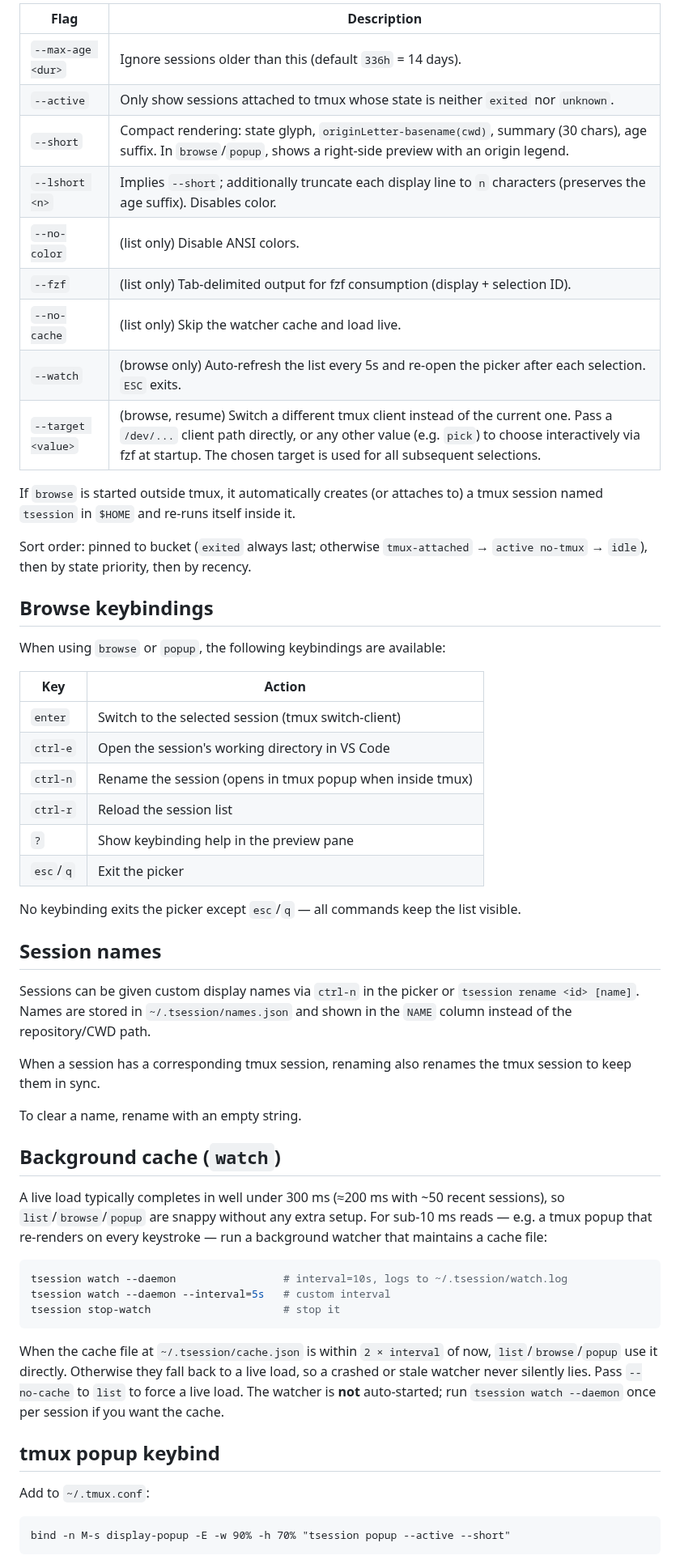
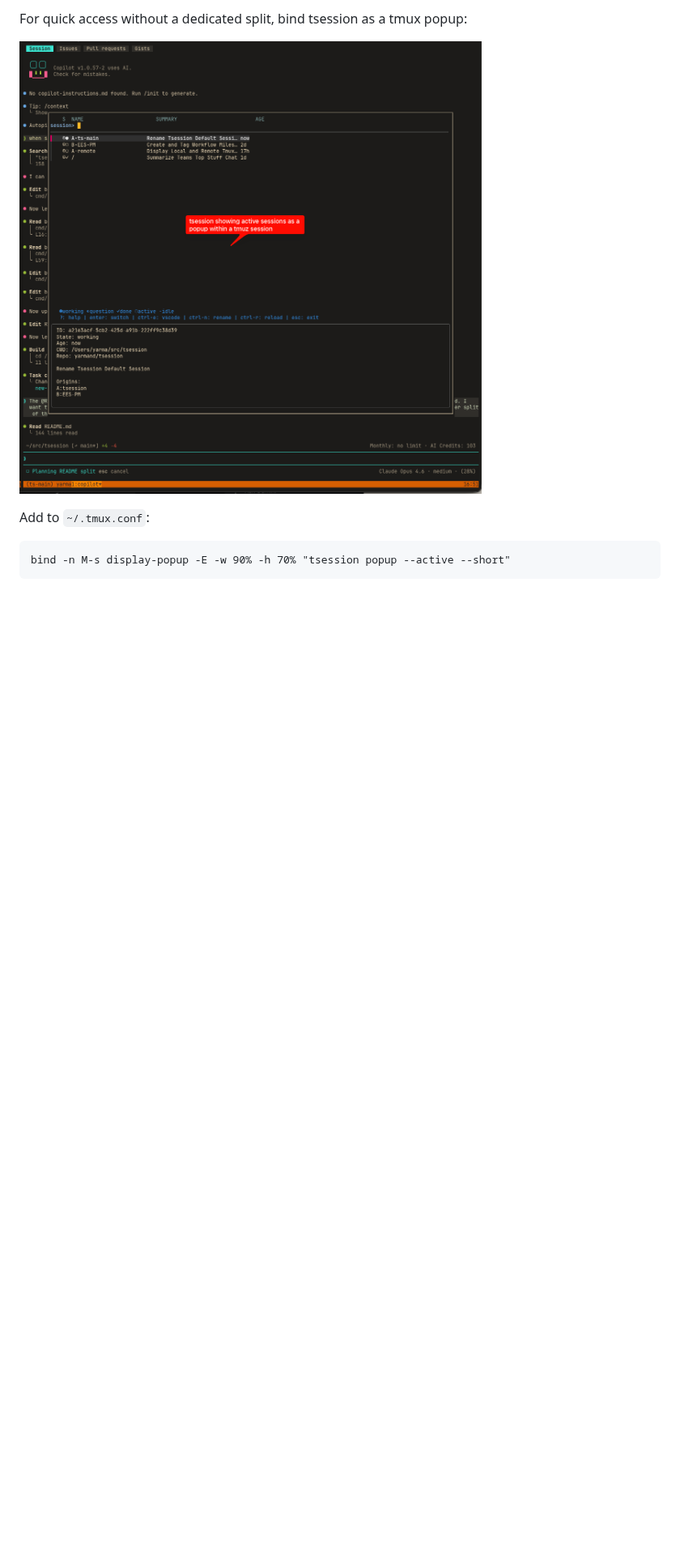
Before and after one commit to yarmand/tsession, a Markdown page: README.md, the part around one of its changes. Shown at 81% size. GitHub-like rendering; pictures changed too: popup.png (added); blank space fills up the shorter version.

Commit message:
bettwee default session name. split README.md and AGENTS.md

````diff
--- a/README.md
+++ b/README.md
@@ -57,64 +32,7 @@ tsession stop-watch           # stop the running watcher
 
-| Flag                | Description                                                                                          |
-|---------------------|------------------------------------------------------------------------------------------------------|
-| `--max-age <dur>`   | Ignore sessions older than this (default `336h` = 14 days).                                          |
-| `--active`          | Only show sessions attached to tmux whose state is neither `exited` nor `unknown`.                   |
-| `--short`           | Compact rendering: state glyph, `originLetter-basename(cwd)`, summary (30 chars), age suffix. In `browse`/`popup`, shows a right-side preview with an origin legend. |
-| `--lshort <n>`      | Implies `--short`; additionally truncate each display line to `n` characters (preserves the age suffix). Disables color. |
-| `--no-color`        | (list only) Disable ANSI colors.                                                                     |
-| `--fzf`             | (list only) Tab-delimited output for fzf consumption (display + selection ID).                       |
-| `--no-cache`        | (list only) Skip the watcher cache and load live.                                                    |
-| `--watch`           | (browse only) Auto-refresh the list every 5s and re-open the picker after each selection. `ESC` exits. |
-| `--target <value>`  | (browse, resume) Switch a different tmux client instead of the current one. Pass a `/dev/...` client path directly, or any other value (e.g. `pick`) to choose interactively via fzf at startup. The chosen target is used for all subsequent selections. |
+For quick access without a dedicated split, bind tsession as a tmux popup:
 
-If `browse` is started outside tmux, it automatically creates (or attaches to) a tmux session named `tsession` in `$HOME` and re-runs itself inside it.
-
-Sort order: pinned to bucket (`exited` always last; otherwise `tmux-attached` → `active no-tmux` → `idle`), then by state priority, then by recency.
-
-## Browse keybindings
-
-When using `browse` or `popup`, the following keybindings are available:
-
-| Key      | Action                                                                 |
-|----------|------------------------------------------------------------------------|
-| `enter`  | Switch to the selected session (tmux switch-client)                    |
-| `ctrl-e` | Open the session's working directory in VS Code                        |
-| `ctrl-n` | Rename the session (opens in tmux popup when inside tmux)              |
-| `ctrl-r` | Reload the session list                                                |
-| `?`      | Show keybinding help in the preview pane                               |
-| `esc`/`q`| Exit the picker                                                        |
-
-No keybinding exits the picker except `esc`/`q` — all commands keep the list visible.
-
-## Session names
-
-Sessions can be given custom display names via `ctrl-n` in the picker or `tsession rename <id> [name]`. Names are stored in `~/.tsession/names.json` and shown in the `NAME` column instead of the repository/CWD path.
-
-When a session has a corresponding tmux session, renaming also renames the tmux session to keep them in sync.
-
-To clear a name, rename with an empty string.
-
-## Background cache (`watch`)
-
-A live load typically completes in well under 300 ms (≈200 ms with
-~50 recent sessions), so `list`/`browse`/`popup` are snappy without any
-extra setup. For sub-10 ms reads — e.g. a tmux popup that re-renders on
-every keystroke — run a background watcher that maintains a cache file:
-
-```bash
-tsession watch --daemon                 # interval=10s, logs to ~/.tsession/watch.log
-tsession watch --daemon --interval=5s   # custom interval
-tsession stop-watch                     # stop it
-```
-
-When the cache file at `~/.tsession/cache.json` is within `2 × interval` of
-now, `list`/`browse`/`popup` use it directly. Otherwise they fall back to a
-live load, so a crashed or stale watcher never silently lies. Pass
-`--no-cache` to `list` to force a live load. The watcher is **not**
-auto-started; run `tsession watch --daemon` once per session if you want
-the cache.
-
-## tmux popup keybind
+![popup](popup.png)
 
 Add to `~/.tmux.conf`:
 
````
Also changed, not shown: other parts of README.md (+40 -52 lines), AGENTS.md (added, +111 -0 lines), browse.png (added), 1 other file.
